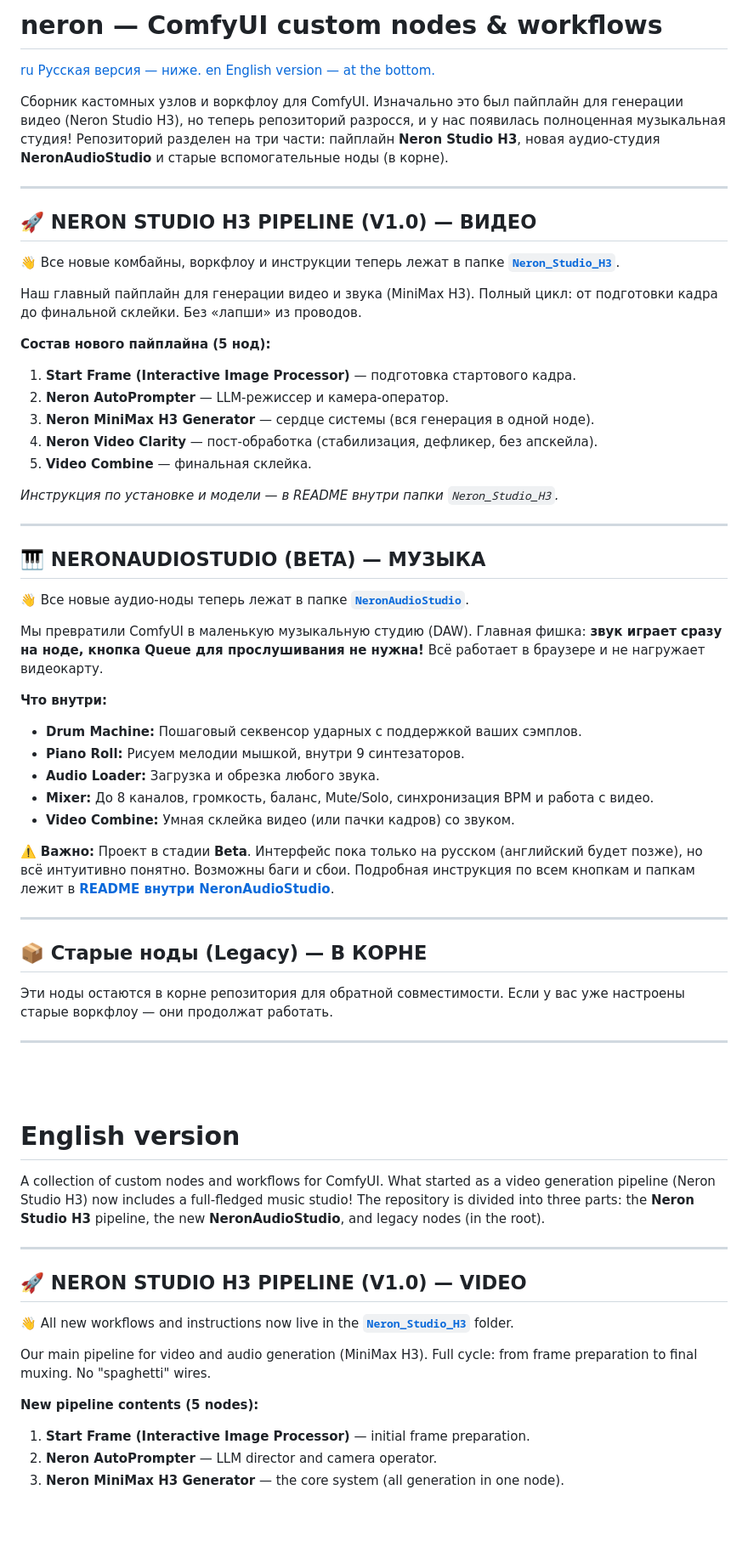
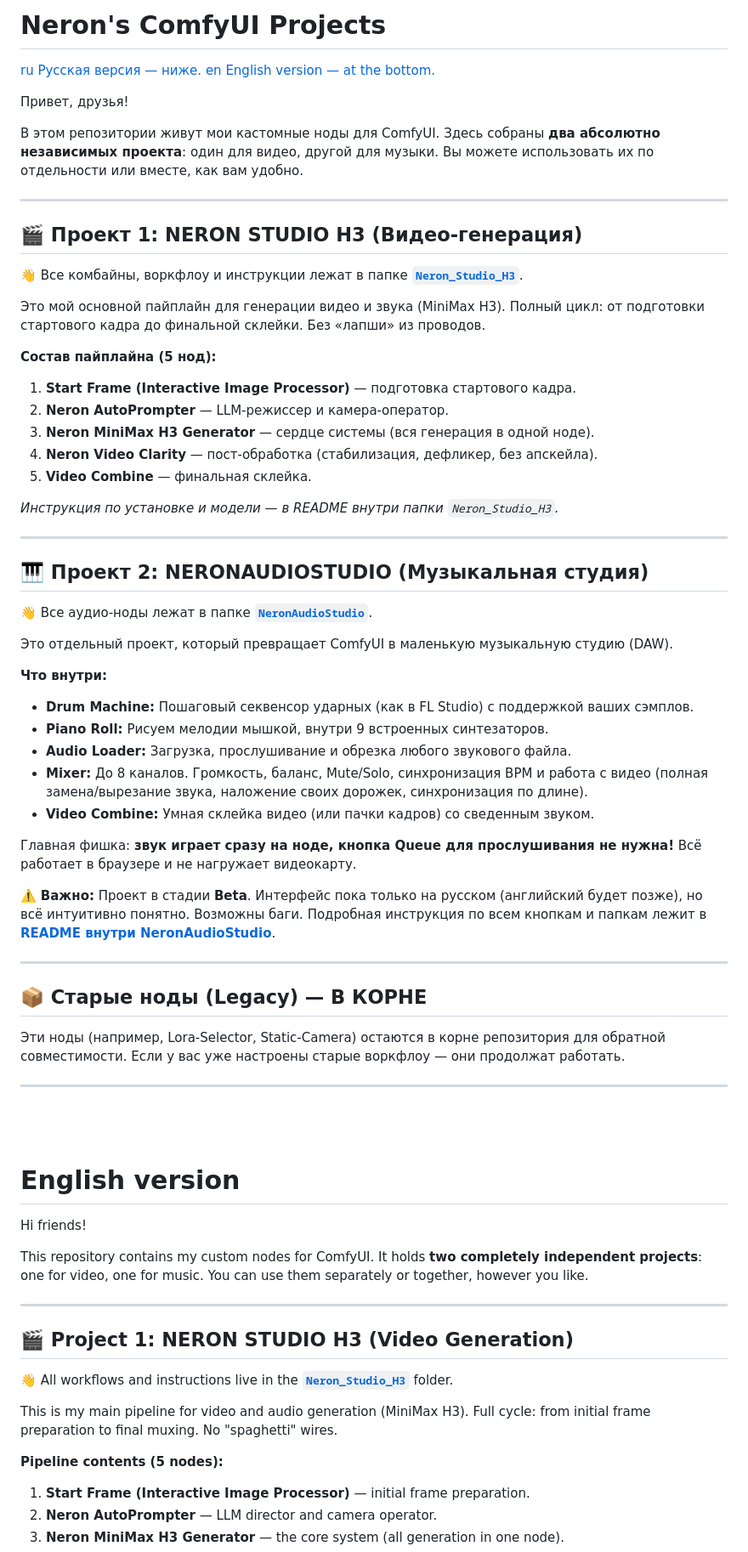
Before and after one commit to neron5480-cell/neron-video-minimax-h3-i2v, a Markdown page: README.md, the part around one of its changes. Shown at 85% size. Drawn GitHub-style; blank space fills up the shorter version.

```diff
--- a/README.md
+++ b/README.md
@@ -1,18 +1,20 @@
-# neron — ComfyUI custom nodes & workflows
+# Neron's ComfyUI Projects
 
 [ru Русская версия — ниже. en English version — at the bottom.](#english-version)
 
-Сборник кастомных узлов и воркфлоу для ComfyUI. Изначально это был пайплайн для генерации видео (Neron Studio H3), но теперь репозиторий разросся, и у нас появилась полноценная музыкальная студия! Репозиторий разделен на три части: пайплайн **Neron Studio H3**, новая аудио-студия **NeronAudioStudio** и старые вспомогательные ноды (в корне).
+Привет, друзья!
+
+В этом репозитории живут мои кастомные ноды для ComfyUI. Здесь собраны **два абсолютно независимых проекта**: один для видео, другой для музыки. Вы можете использовать их по отдельности или вместе, как вам удобно.
 
 ---
 
-## 🚀 NERON STUDIO H3 PIPELINE (V1.0) — ВИДЕО
+## 🎬 Проект 1: NERON STUDIO H3 (Видео-генерация)
 
-👋 Все новые комбайны, воркфлоу и инструкции теперь лежат в папке **[`Neron_Studio_H3`](Neron_Studio_H3/)**.
+👋 Все комбайны, воркфлоу и инструкции лежат в папке **[`Neron_Studio_H3`](Neron_Studio_H3/)**.
 
-Наш главный пайплайн для генерации видео и звука (MiniMax H3). Полный цикл: от подготовки кадра до финальной склейки. Без «лапши» из проводов.
+Это мой основной пайплайн для генерации видео и звука (MiniMax H3). Полный цикл: от подготовки стартового кадра до финальной склейки. Без «лапши» из проводов.
 
-**Состав нового пайплайна (5 нод):**
+**Состав пайплайна (5 нод):**
 1. **Start Frame (Interactive Image Processor)** — подготовка стартового кадра.
 2. **Neron AutoPrompter** — LLM-режиссер и камера-оператор.
 3. **Neron MiniMax H3 Generator** — сердце системы (вся генерация в одной ноде).
@@ -23,44 +25,47 @@
 
 ---
 
-## 🎹 NERONAUDIOSTUDIO (BETA) — МУЗЫКА
+## 🎹 Проект 2: NERONAUDIOSTUDIO (Музыкальная студия)
 
-👋 Все новые аудио-ноды теперь лежат в папке **[`NeronAudioStudio`](NeronAudioStudio/)**.
+👋 Все аудио-ноды лежат в папке **[`NeronAudioStudio`](NeronAudioStudio/)**.
 
-Мы превратили ComfyUI в маленькую музыкальную студию (DAW). Главная фишка: **звук играет сразу на ноде, кнопка Queue для прослушивания не нужна!** Всё работает в браузере и не нагружает видеокарту.
+Это отдельный проект, который превращает ComfyUI в маленькую музыкальную студию (DAW).
 
 **Что внутри:**
-*   **Drum Machine:** Пошаговый секвенсор ударных с поддержкой ваших сэмплов.
-*   **Piano Roll:** Рисуем мелодии мышкой, внутри 9 синтезаторов.
-*   **Audio Loader:** Загрузка и обрезка любого звука.
-*   **Mixer:** До 8 каналов, громкость, баланс, Mute/Solo, синхронизация BPM и работа с видео.
-*   **Video Combine:** Умная склейка видео (или пачки кадров) со звуком.
+*   **Drum Machine:** Пошаговый секвенсор ударных (как в FL Studio) с поддержкой ваших сэмплов.
+*   **Piano Roll:** Рисуем мелодии мышкой, внутри 9 встроенных синтезаторов.
+*   **Audio Loader:** Загрузка, прослушивание и обрезка любого звукового файла.
+*   **Mixer:** До 8 каналов. Громкость, баланс, Mute/Solo, синхронизация BPM и работа с видео (полная замена/вырезание звука, наложение своих дорожек, синхронизация по длине).
+*   **Video Combine:** Умная склейка видео (или пачки кадров) со сведенным звуком.
 
-⚠️ **Важно:** Проект в стадии **Beta**. Интерфейс пока только на русском (английский будет позже), но всё интуитивно понятно. Возможны баги и сбои. Подробная инструкция по всем кнопкам и папкам лежит в **[README внутри NeronAudioStudio](NeronAudioStudio/README.md)**.
+Главная фишка: **звук играет сразу на ноде, кнопка Queue для прослушивания не нужна!** Всё работает в браузере и не нагружает видеокарту.
+
+⚠️ **Важно:** Проект в стадии **Beta**. Интерфейс пока только на русском (английский будет позже), но всё интуитивно понятно. Возможны баги. Подробная инструкция по всем кнопкам и папкам лежит в **[README внутри NeronAudioStudio](NeronAudioStudio/README.md)**.
 
 ---
 
 ## 📦 Старые ноды (Legacy) — В КОРНЕ
 
-Эти ноды остаются в корне репозитория для обратной совместимости. Если у вас уже настроены старые воркфлоу — они продолжат работать.
+Эти ноды (например, Lora-Selector, Static-Camera) остаются в корне репозитория для обратной совместимости. Если у вас уже настроены старые воркфлоу — они продолжат работать.
 
 ---
-
 <br><br>
 
 # English version
 
-A collection of custom nodes and workflows for ComfyUI. What started as a video generation pipeline (Neron Studio H3) now includes a full-fledged music studio! The repository is divided into three parts: the **Neron Studio H3** pipeline, the new **NeronAudioStudio**, and legacy nodes (in the root).
+Hi friends!
+
+This repository contains my custom nodes for ComfyUI. It holds **two completely independent projects**: one for video, one for music. You can use them separately or together, however you like.
 
 ---
 
-## 🚀 NERON STUDIO H3 PIPELINE (V1.0) — VIDEO
+## 🎬 Project 1: NERON STUDIO H3 (Video Generation)
 
-👋 All new workflows and instructions now live in the **[`Neron_Studio_H3`](Neron_Studio_H3/)** folder.
+👋 All workflows and instructions live in the **[`Neron_Studio_H3`](Neron_Studio_H3/)** folder.
 
-Our main pipeline for video and audio generation (MiniMax H3). Full cycle: from frame preparation to final muxing. No "spaghetti" wires.
+This is my main pipeline for video and audio generation (MiniMax H3). Full cycle: from initial frame preparation to final muxing. No "spaghetti" wires.
 
-**New pipeline contents (5 nodes):**
+**Pipeline contents (5 nodes):**
 1. **Start Frame (Interactive Image Processor)** — initial frame preparation.
 2. **Neron AutoPrompter** — LLM director and camera operator.
 3. **Neron MiniMax H3 Generator** — the core system (all generation in one node).
```
Also changed, not shown: other parts of README.md (+11 -9 lines).
